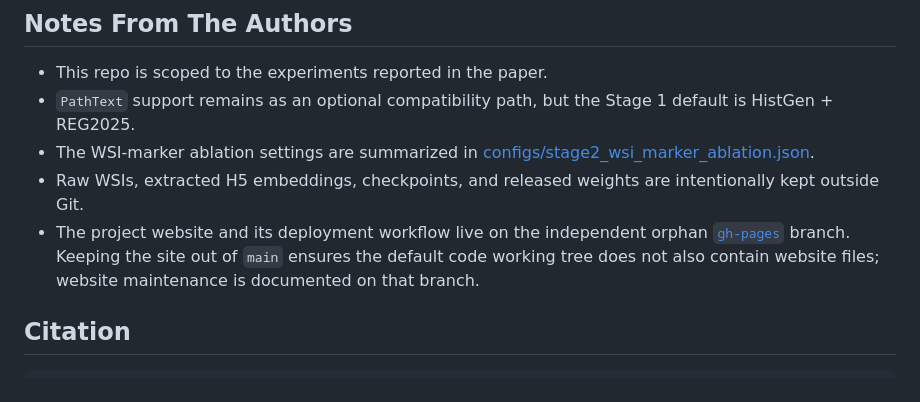
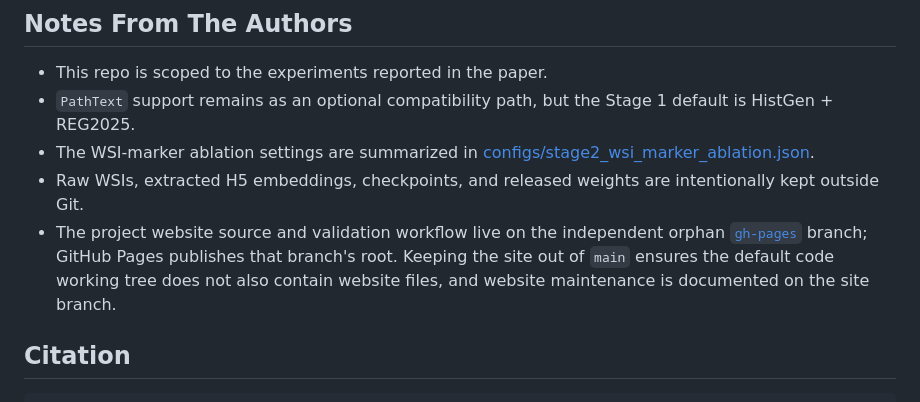
Before and after one commit to AtlasAnalyticsLab/PathoSynVLM, a Markdown page: README.md, the part around the change. GitHub-like rendering.

Commit message:
Document branch-root website publishing

```diff
--- a/README.md
+++ b/README.md
@@ -345,7 +345,7 @@ export PYTHONNOUSERSITE=1
 - `PathText` support remains as an optional compatibility path, but the Stage 1 default is HistGen + REG2025.
 - The WSI-marker ablation settings are summarized in [configs/stage2_wsi_marker_ablation.json](configs/stage2_wsi_marker_ablation.json).
 - Raw WSIs, extracted H5 embeddings, checkpoints, and released weights are intentionally kept outside Git.
-- The project website and its deployment workflow live on the independent orphan [`gh-pages`](https://github.com/AtlasAnalyticsLab/PathoSynVLM/tree/gh-pages) branch. Keeping the site out of `main` ensures the default code working tree does not also contain website files; website maintenance is documented on that branch.
+- The project website source and validation workflow live on the independent orphan [`gh-pages`](https://github.com/AtlasAnalyticsLab/PathoSynVLM/tree/gh-pages) branch; GitHub Pages publishes that branch's root. Keeping the site out of `main` ensures the default code working tree does not also contain website files, and website maintenance is documented on the site branch.
 
 ## Citation
 
```
